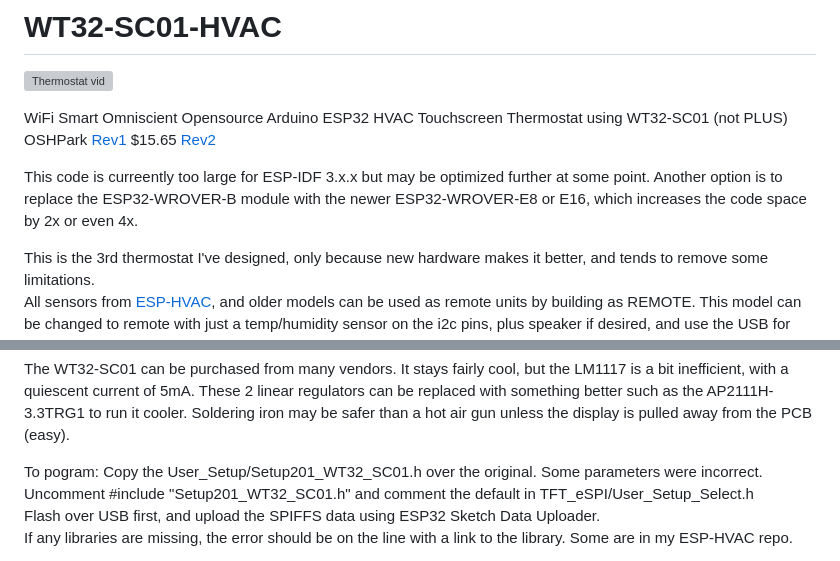
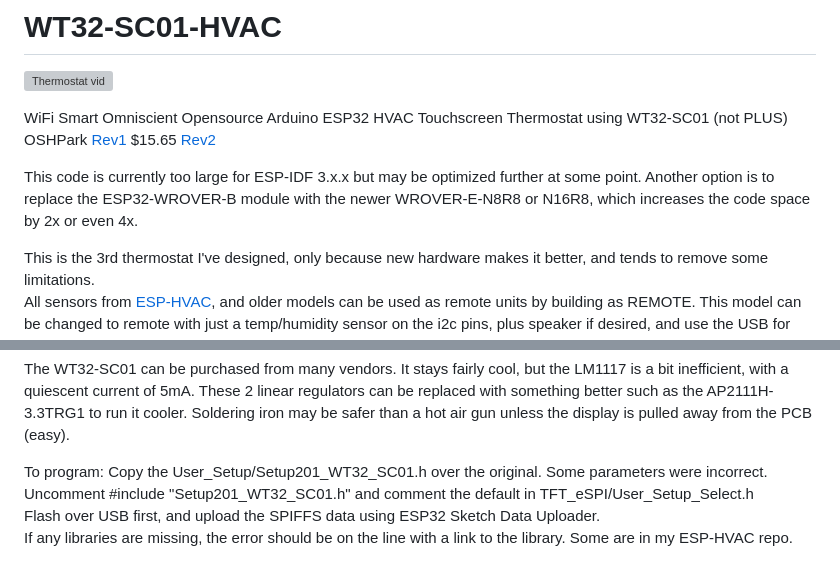
Before and after one commit to CuriousTech/WT32-SC01-HVAC, a Markdown page: README.md, 2 parts joined by grey strips. GitHub-like rendering; grey boxes are pictures that could not be loaded.

Commit message:
Fix typos

```diff
--- a/README.md
+++ b/README.md
@@ -4,7 +4,7 @@
 
 WiFi Smart Omniscient Opensource Arduino ESP32 HVAC Touchscreen Thermostat using WT32-SC01 (not PLUS)  OSHPark [Rev1](https://oshpark.com/shared_projects/ljZTJh9A) $15.65  [Rev2](https://oshpark.com/shared_projects/giHlVB41)
 
-This code is curreently too large for ESP-IDF 3.x.x but may be optimized further at some point. Another option is to replace the ESP32-WROVER-B module with the newer ESP32-WROVER-E8 or E16, which increases the code space by 2x or even 4x.
+This code is currently too large for ESP-IDF 3.x.x but may be optimized further at some point. Another option is to replace the ESP32-WROVER-B module with the newer WROVER-E-N8R8 or N16R8, which increases the code space by 2x or even 4x.
 
 This is the 3rd thermostat I've designed, only because new hardware makes it better, and tends to remove some limitations.
 All sensors from [ESP-HVAC](https://github.com/CuriousTech/ESP-HVAC), and older models can be used as remote units by building as REMOTE. This model can be changed to remote with just a temp/humidity sensor on the i2c pins, plus speaker if desired, and use the USB for power.
@@ -14,7 +14,7 @@ Encoder.cpp/h was removed, but can be added back easily, with 4 extra I/O pins f
 
 The WT32-SC01 can be purchased from many vendors. It stays fairly cool, but the LM1117 is a bit inefficient, with a quiescent current of 5mA. These 2 linear regulators can be replaced with something better such as the AP2111H-3.3TRG1 to run it cooler. Soldering iron may be safer than a hot air gun unless the display is pulled away from the PCB (easy).
 
-To pogram: Copy the User_Setup/Setup201_WT32_SC01.h over the original. Some parameters were incorrect.
+To program: Copy the User_Setup/Setup201_WT32_SC01.h over the original. Some parameters were incorrect.
 Uncomment #include "Setup201_WT32_SC01.h" and comment the default in TFT_eSPI/User_Setup_Select.h
 Flash over USB first, and upload the SPIFFS data using ESP32 Sketch Data Uploader.
 If any libraries are missing, the error should be on the line with a link to the library. Some are in my ESP-HVAC repo.
```
